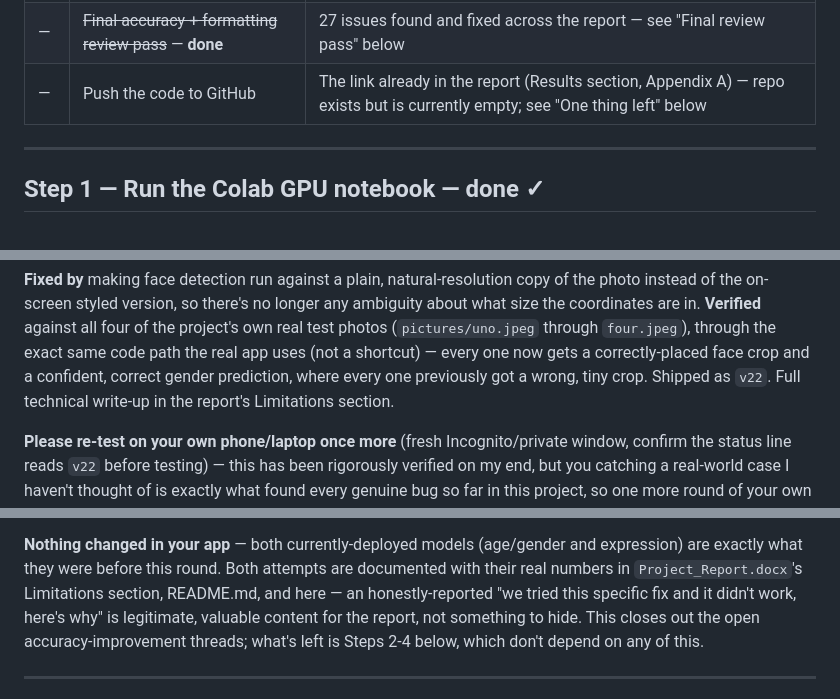
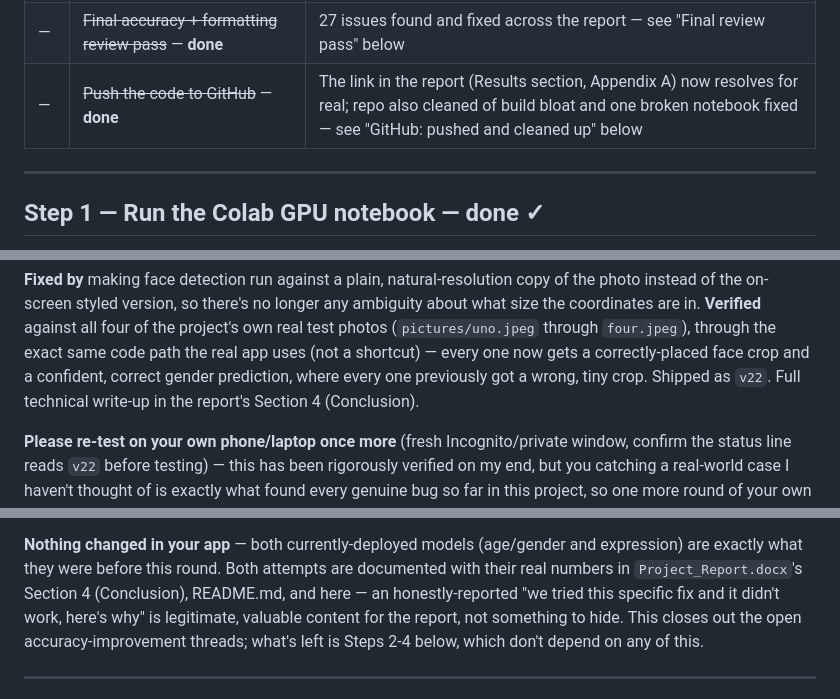
Before and after one commit to BrailleNshuti/Project-Edge-AI, a Markdown page: NEXT_STEPS.md, 3 parts joined by grey strips. Rendered like a GitHub page.

```diff
--- a/NEXT_STEPS.md
+++ b/NEXT_STEPS.md
@@ -26,7 +26,7 @@ ones being done first.
 | — | ~~Deep root-cause investigation into the gender-accuracy gap~~ — **done** | Tested 5 hypotheses with real statistics; 4 ruled out (ethnicity, general quality, crop-detector, sharpness), 1 confirmed (facial hair, unresolved); written into report Section 3 |
 | — | ~~Front/body/back-matter page numbering~~ — **done** | Three real Word sections: title page + TOC + Abstract in lowercase Roman (i-iii), Introduction through Declaration of AI Tool Use in Arabic (1-8), References through Appendix B continuing the Roman sequence (iv onward) |
 | — | ~~Final accuracy + formatting review pass~~ — **done** | 27 issues found and fixed across the report — see "Final review pass" below |
-| — | Push the code to GitHub | The link already in the report (Results section, Appendix A) — repo exists but is currently empty; see "One thing left" below |
+| — | ~~Push the code to GitHub~~ — **done** | The link in the report (Results section, Appendix A) now resolves for real; repo also cleaned of build bloat and one broken notebook fixed — see "GitHub: pushed and cleaned up" below |
 
 ---
 
@@ -141,7 +141,7 @@ what size the coordinates are in. **Verified** against all four of the project's
 test photos (`pictures/uno.jpeg` through `four.jpeg`), through the exact same code path
 the real app uses (not a shortcut) — every one now gets a correctly-placed face crop and
 a confident, correct gender prediction, where every one previously got a wrong, tiny crop.
-Shipped as `v22`. Full technical write-up in the report's Limitations section.
+Shipped as `v22`. Full technical write-up in the report's Section 4 (Conclusion).
 
 **Please re-test on your own phone/laptop once more** (fresh Incognito/private window,
 confirm the status line reads `v22` before testing) — this has been rigorously verified
@@ -179,7 +179,7 @@ original ensemble remains what's actually running in the app.
 
 **Nothing changed in your app** — both currently-deployed models (age/gender and
 expression) are exactly what they were before this round. Both attempts are documented
-with their real numbers in `Project_Report.docx`'s Limitations section, README.md, and
+with their real numbers in `Project_Report.docx`'s Section 4 (Conclusion), README.md, and
 here — an honestly-reported "we tried this specific fix and it didn't work, here's why"
 is legitimate, valuable content for the report, not something to hide. This closes out
 the open accuracy-improvement threads; what's left is Steps 2-4 below, which don't depend
```
Also changed, not shown: other parts of NEXT_STEPS.md (+23 -17 lines), QUICKSTART.md (+3 -3 lines), README.md (+15 -14 lines).
